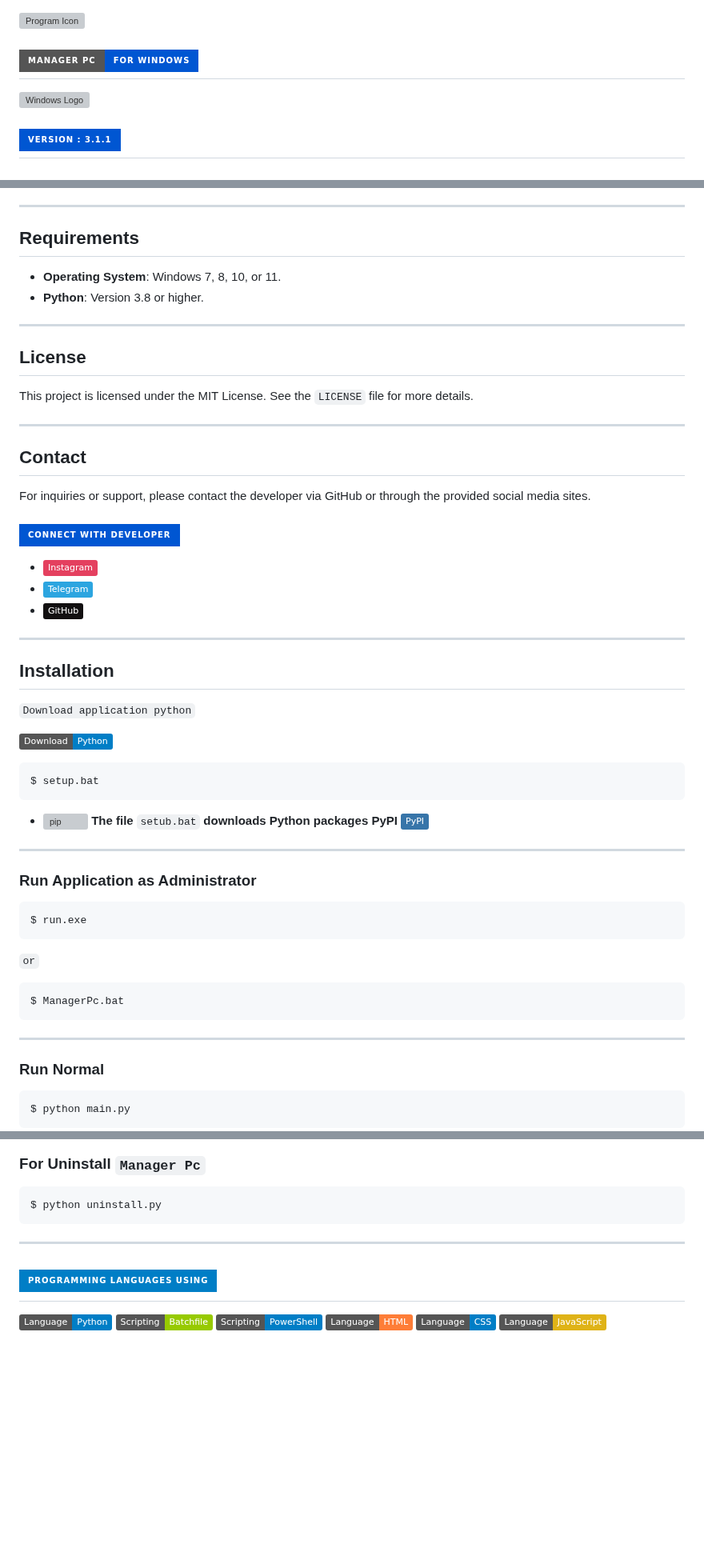
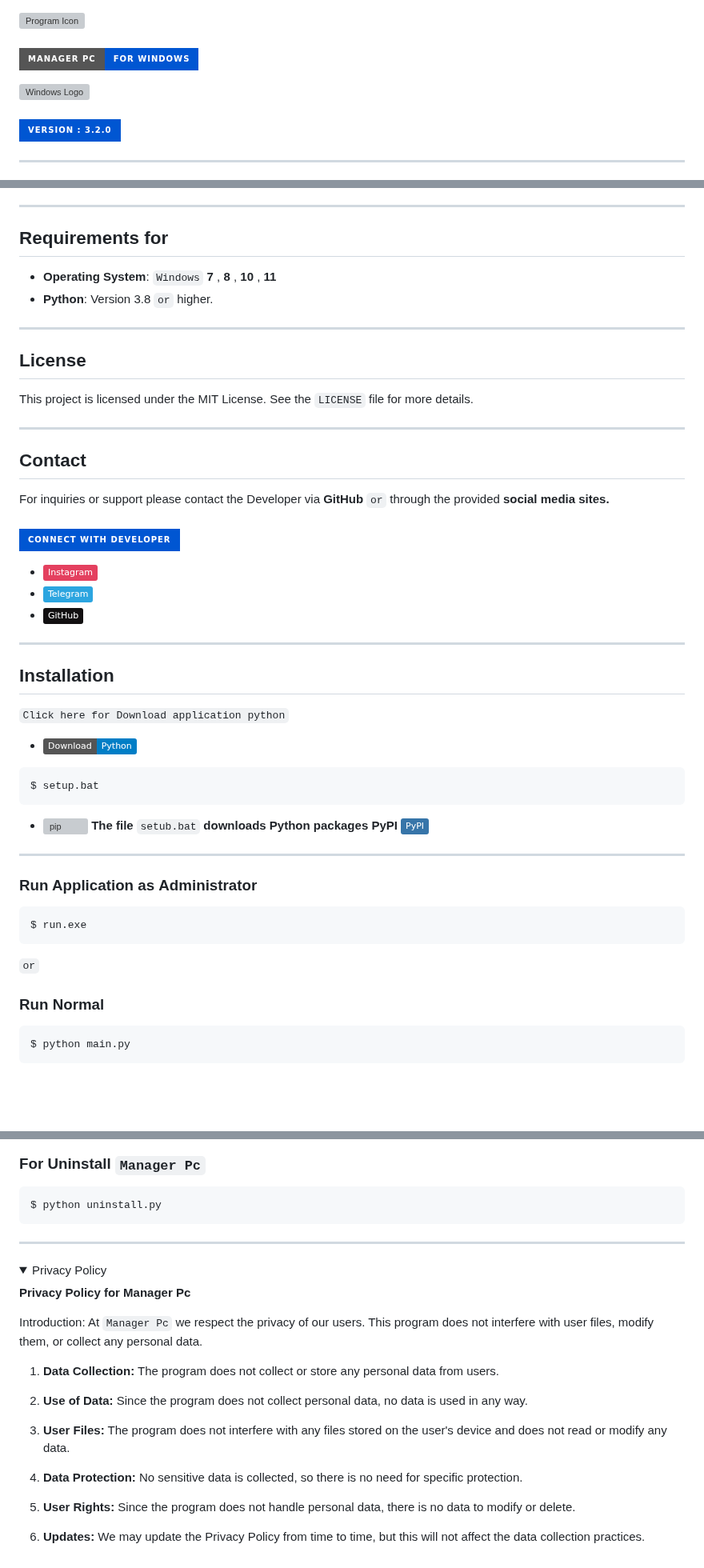
Before and after one commit to wsl-iq/Manager-Pc, a Markdown page: README.md, 3 parts joined by grey strips. Shown at 80% size. Drawn GitHub-style; folded sections open; badges without logos; blank space fills up the shorter version; grey boxes are pictures that could not be loaded.

````diff
--- a/README.md
+++ b/README.md
@@ -1,9 +1,10 @@
 <img src="icon\icon.png" alt="Program Icon" width="100" height="100">
 
 
-## ![Connect](https://img.shields.io/badge/Manager_PC-For_Windows-0056D2?style=for-the-badge&logo=windows&logoColor=white)
+### ![Connect](https://img.shields.io/badge/Manager_PC-For_Windows-0056D2?style=for-the-badge&logo=windows&logoColor=white)
 <img src="https://upload.wikimedia.org/wikipedia/commons/thumb/4/48/Windows_logo_-_2012_%28dark_blue%29.svg/1200px-Windows_logo_-_2012_%28dark_blue%29.svg.png" alt="Windows Logo" width="50" height="50">
 
-## ![Connect](https://img.shields.io/badge/version_:_3.1.1-0056D2?style=for-the-badge&logo=links&logoColor=white)
+### ![Connect](https://img.shields.io/badge/version_:_3.2.0-0056D2?style=for-the-badge&logo=links&logoColor=white)
 
+---
 
@@ -36,9 +42,9 @@ To use **Manager PC** , follow these steps:
 
 ---
 
-## Requirements
-- **Operating System**: Windows 7, 8, 10, or 11.
-- **Python**: Version 3.8 or higher.
+## Requirements for
+- **Operating System**: `Windows` **7** , **8** , **10** , **11**
+- **Python**: Version 3.8 `or` higher.
 
 ---
 
@@ -48,7 +54,7 @@ This project is licensed under the MIT License. See the `LICENSE` file for more
 ---
 
 ## Contact
-For inquiries or support, please contact the developer via GitHub or through the provided social media sites.
+For inquiries or support please contact the Developer via **GitHub** `or` through the provided **social media sites.**
 ### ![Connect](https://img.shields.io/badge/Connect_with_Developer-0056D2?style=for-the-badge&logo=links&logoColor=white)
 - [![Instagram](https://img.shields.io/badge/Instagram-E4405F?logo=instagram&logoColor=white)](https://www.instagram.com/wsl.iq)
 - [![Telegram](https://img.shields.io/badge/Telegram-2CA5E0?logo=telegram&logoColor=white)](https://t.me/wsl-iq)
@@ -58,9 +64,10 @@ For inquiries or support, please contact the developer via GitHub or through the
 
 ## Installation
 
-`Download application python`
+`Click here for Download application python`
 
-[![Download Python](https://img.shields.io/badge/Download-Python-blue?logo=python&logoColor=white)](https://www.python.org/ftp/python/3.11.0/python-3.11.0rc2-amd64.exe)
+- [![Download Python](https://img.shields.io/badge/Download-Python-blue?logo=python&logoColor=white)](https://www.python.org/ftp/python/3.11.0/python-3.11.0rc2-amd64.exe)
+
 
 ```
 $ setup.bat
@@ -70,19 +77,12 @@ $ setup.bat
 
 ---
 
-### Run Application as Administrator
+### Run Application as **Administrator**
 ```
 $ run.exe
 ```
 
 `or`
-
-```
-$ ManagerPc.bat
-```
-
----
-
 
 ### Run Normal
 ```
@@ -162,14 +190,31 @@ $ python main.py
 ```
 $ python uninstall.py
 ```
-
 ---
 
-# ![Profile](https://img.shields.io/badge/Programming_languages_Using-blue?style=for-the-badge&logo=logoColor=white)
+<details>
+  <summary> Privacy Policy </summary>
 
-![Python](https://img.shields.io/badge/Language-Python-blue?logo=python&logoColor=blue)
-![Batchfile](https://img.shields.io/badge/Scripting-Batchfile-green?logo=windows-terminal&logoColor=white)
-![PowerShell](https://img.shields.io/badge/Scripting-PowerShell-blue?logo=powershell&logoColor=white)
-![HTML](https://img.shields.io/badge/Language-HTML-orange?logo=html5&logoColor=orange)
-![CSS](https://img.shields.io/badge/Language-CSS-blue?logo=css3&logoColor=blue)
-![JavaScript](https://img.shields.io/badge/Language-JavaScript-yellow?logo=javascript&logoColor=yellow)
+**Privacy Policy for Manager Pc**
+
+Introduction:
+At `Manager Pc` we respect the privacy of our users. This program does not interfere with user files, modify them, or collect any personal data.
+
+1. **Data Collection:**
+The program does not collect or store any personal data from users.
+
+2. **Use of Data:**
+Since the program does not collect personal data, no data is used in any way.
+
+3. **User Files:**
+The program does not interfere with any files stored on the user's device and does not read or modify any data.
+
+4. **Data Protection:**
+No sensitive data is collected, so there is no need for specific protection.
+
+5. **User Rights:**
+Since the program does not handle personal data, there is no data to modify or delete.
+
+6. **Updates:**
+We may update the Privacy Policy from time to time, but this will not affect the data collection practices.
+</details>
````
Also changed, not shown: other parts of README.md (+38 -5 lines).
